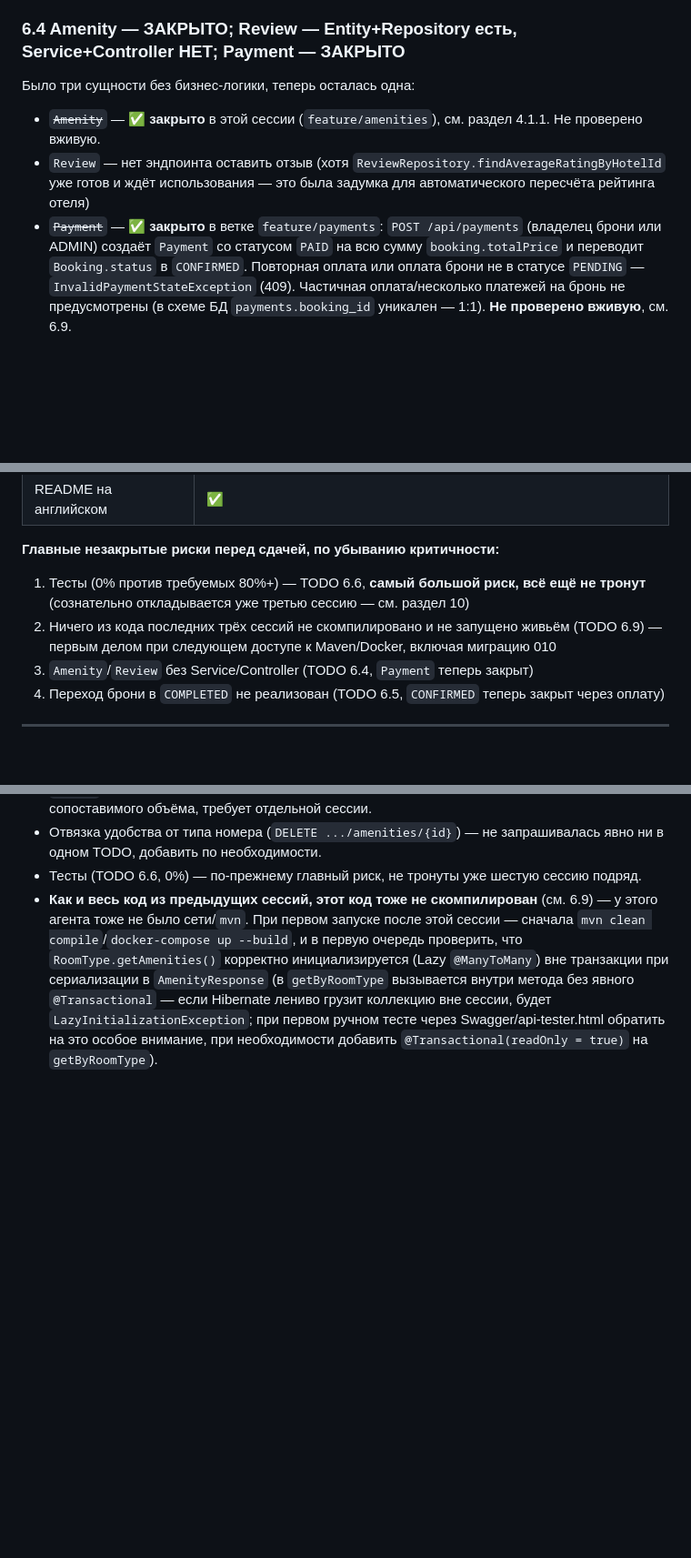
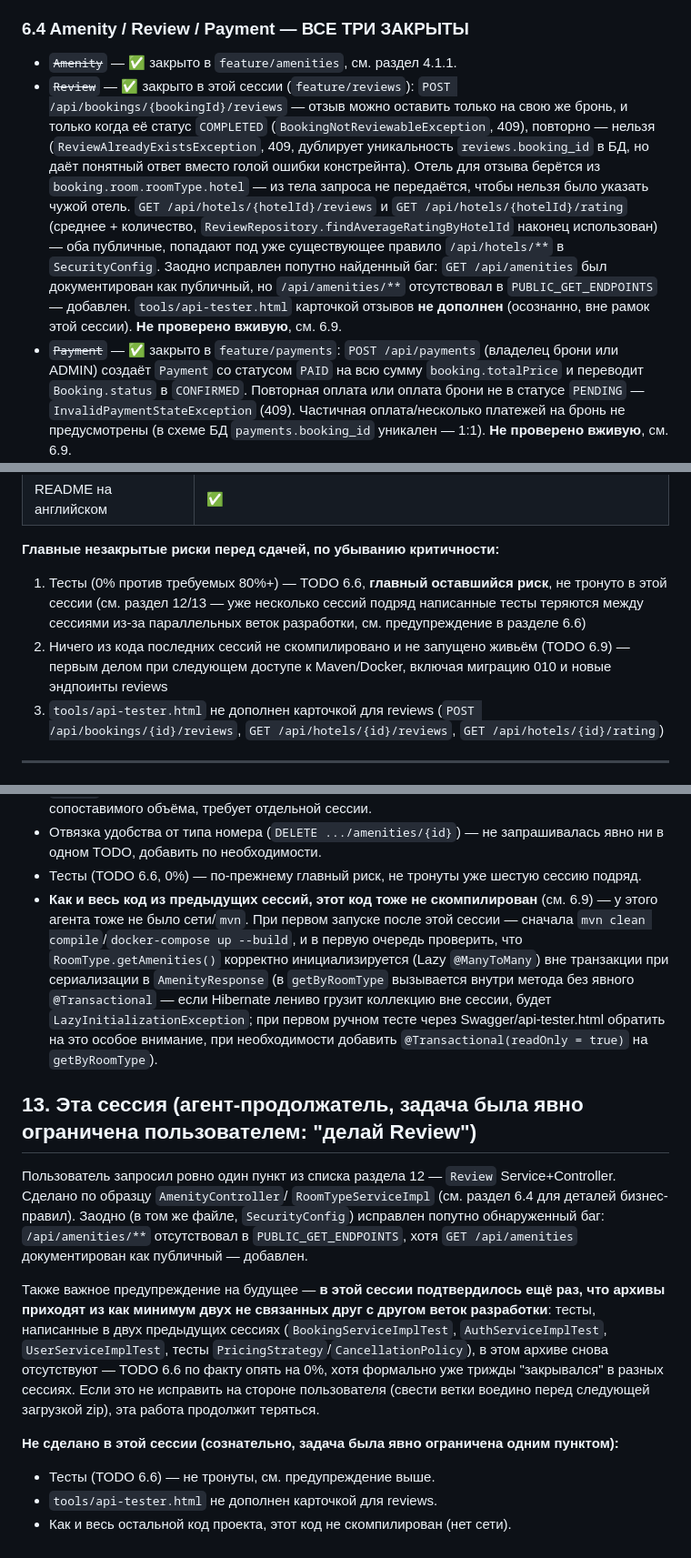
Before and after one commit to AnnaErmoshina/hotel-booking-system, a Markdown page: PROJECT_STATUS.md, 3 parts joined by grey strips. Shown at 91% size. Drawn GitHub-style; blank space fills up the shorter version.

Commit message:
docs: update PROJECT_STATUS.md and README for the Review feature
- Section 6.4: mark Amenity/Review/Payment all closed
- Section 5: git history entry for feature/reviews
- Section 8 risk list: dedup a stale copy left over from an earlier
  merge, replace with current risks (tests still 0%, nothing
  compiled, api-tester.html not updated for reviews)
- New section 13: what this session did, and a repeated warning that
  test branches keep failing to make it into the uploaded zip's
  lineage
- README: review endpoints, amenities/reviews checklist rows (the
  amenities row had been missed by an earlier session)

```diff
--- a/PROJECT_STATUS.md
+++ b/PROJECT_STATUS.md
@@ -341,15 +342,27 @@ bean — см. TODO 6.2).
   строка `Seeded initial ADMIN user ...`), залогиниться этим
   аккаунтом и вызвать `PATCH /api/admin/users/{id}/role`.
 
-### 6.4 Amenity — ЗАКРЫТО; Review — Entity+Repository есть, Service+Controller НЕТ; Payment — ЗАКРЫТО
-Было три сущности без бизнес-логики, теперь осталась одна:
-- ~~`Amenity`~~ — ✅ **закрыто** в этой сессии (`feature/amenities`), см.
-  раздел 4.1.1. Не проверено вживую.
-- `Review` — нет эндпоинта оставить отзыв (хотя
-  `ReviewRepository.findAverageRatingByHotelId` уже готов и ждёт
-  использования — это была задумка для автоматического пересчёта
-  рейтинга отеля)
-- ~~`Payment`~~ — ✅ **закрыто** в ветке `feature/payments`:
+### 6.4 Amenity / Review / Payment — ВСЕ ТРИ ЗАКРЫТЫ
+- ~~`Amenity`~~ — ✅ закрыто в `feature/amenities`, см. раздел 4.1.1.
+- ~~`Review`~~ — ✅ закрыто в этой сессии (`feature/reviews`):
+  `POST /api/bookings/{bookingId}/reviews` — отзыв можно оставить
+  только на свою же бронь, и только когда её статус `COMPLETED`
+  (`BookingNotReviewableException`, 409), повторно — нельзя
+  (`ReviewAlreadyExistsException`, 409, дублирует уникальность
+  `reviews.booking_id` в БД, но даёт понятный ответ вместо голой
+  ошибки констрейнта). Отель для отзыва берётся из
+  `booking.room.roomType.hotel` — из тела запроса не передаётся, чтобы
+  нельзя было указать чужой отель. `GET /api/hotels/{hotelId}/reviews`
+  и `GET /api/hotels/{hotelId}/rating` (среднее + количество,
+  `ReviewRepository.findAverageRatingByHotelId` наконец использован) —
+  оба публичные, попадают под уже существующее правило
+  `/api/hotels/**` в `SecurityConfig`.
+  Заодно исправлен попутно найденный баг: `GET /api/amenities` был
+  документирован как публичный, но `/api/amenities/**` отсутствовал в
+  `PUBLIC_GET_ENDPOINTS` — добавлен.
+  `tools/api-tester.html` карточкой отзывов **не дополнен** (осознанно,
+  вне рамок этой сессии). **Не проверено вживую**, см. 6.9.
+- ~~`Payment`~~ — ✅ закрыто в `feature/payments`:
   `POST /api/payments` (владелец брони или ADMIN) создаёт `Payment` со
   статусом `PAID` на всю сумму `booking.totalPrice` и переводит
   `Booking.status` в `CONFIRMED`. Повторная оплата или оплата брони не
@@ -501,16 +514,16 @@ OpenAPI, README на английском.
 | README на английском | ✅ |
 
 **Главные незакрытые риски перед сдачей, по убыванию критичности:**
-1. Тесты (0% против требуемых 80%+) — TODO 6.6, **самый большой риск,
-   всё ещё не тронут** (сознательно откладывается уже третью сессию —
-   см. раздел 10)
-2. Ничего из кода последних трёх сессий не скомпилировано и не
-   запущено живьём (TODO 6.9) — первым делом при следующем доступе к
-   Maven/Docker, включая миграцию 010
-3. `Amenity`/`Review` без Service/Controller (TODO 6.4, `Payment`
-   теперь закрыт)
-4. Переход брони в `COMPLETED` не реализован (TODO 6.5, `CONFIRMED`
-   теперь закрыт через оплату)
+1. Тесты (0% против требуемых 80%+) — TODO 6.6, **главный оставшийся
+   риск**, не тронуто в этой сессии (см. раздел 12/13 — уже несколько
+   сессий подряд написанные тесты теряются между сессиями из-за
+   параллельных веток разработки, см. предупреждение в разделе 6.6)
+2. Ничего из кода последних сессий не скомпилировано и не запущено
+   живьём (TODO 6.9) — первым делом при следующем доступе к
+   Maven/Docker, включая миграцию 010 и новые эндпоинты reviews
+3. `tools/api-tester.html` не дополнен карточкой для reviews
+   (`POST /api/bookings/{id}/reviews`, `GET /api/hotels/{id}/reviews`,
+   `GET /api/hotels/{id}/rating`)
 
 ---
 
@@ -676,3 +689,28 @@ Controller** (см. раздел 4.1.1). Выбор пал на неё, а не
   ручном тесте через Swagger/api-tester.html обратить на это особое
   внимание, при необходимости добавить `@Transactional(readOnly = true)`
   на `getByRoomType`).
+
+## 13. Эта сессия (агент-продолжатель, задача была явно ограничена пользователем: "делай Review")
+
+Пользователь запросил ровно один пункт из списка раздела 12 — `Review`
+Service+Controller. Сделано по образцу `AmenityController`/
+`RoomTypeServiceImpl` (см. раздел 6.4 для деталей бизнес-правил).
+Заодно (в том же файле, `SecurityConfig`) исправлен попутно
+обнаруженный баг: `/api/amenities/**` отсутствовал в
+`PUBLIC_GET_ENDPOINTS`, хотя `GET /api/amenities` документирован как
+публичный — добавлен.
+
+Также важное предупреждение на будущее — **в этой сессии подтвердилось
+ещё раз, что архивы приходят из как минимум двух не связанных друг с
+другом веток разработки**: тесты, написанные в двух предыдущих
+сессиях (`BookingServiceImplTest`, `AuthServiceImplTest`,
+`UserServiceImplTest`, тесты `PricingStrategy`/`CancellationPolicy`),
+в этом архиве снова отсутствуют — TODO 6.6 по факту опять на 0%, хотя
+формально уже трижды "закрывался" в разных сессиях. Если это не
+исправить на стороне пользователя (свести ветки воедино перед
+следующей загрузкой zip), эта работа продолжит теряться.
+
+**Не сделано в этой сессии (сознательно, задача была явно ограничена одним пунктом):**
+- Тесты (TODO 6.6) — не тронуты, см. предупреждение выше.
+- `tools/api-tester.html` не дополнен карточкой для reviews.
+- Как и весь остальной код проекта, этот код не скомпилирован (нет сети).
```
Also changed, not shown: other parts of PROJECT_STATUS.md (+1 -0 lines), README.md (+9 -0 lines).
